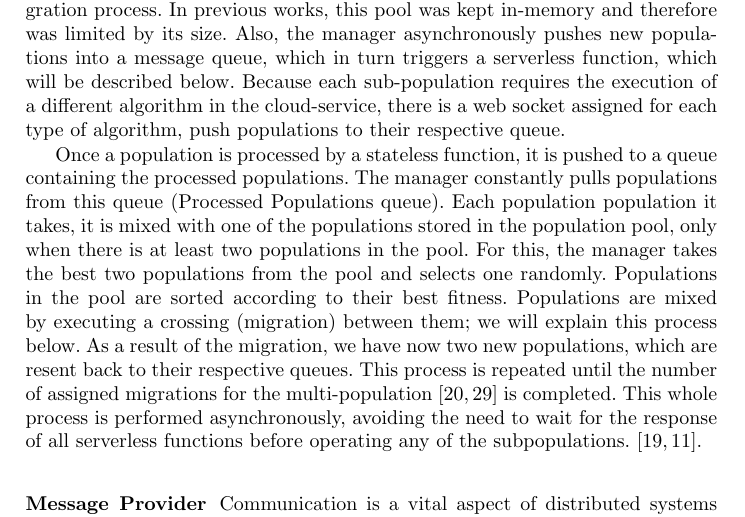
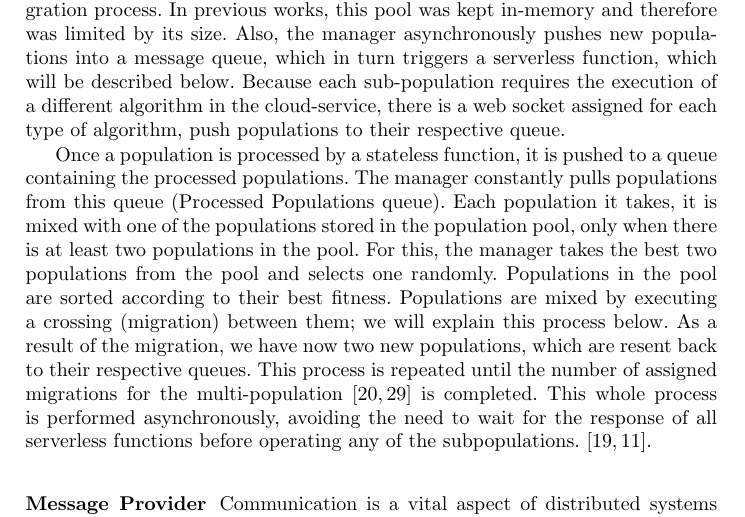
Before and after one commit to Erickvami/article-distributed-parallel, a LaTeX thesis (cross-breed.tex): part of page 6 of 16, cut so that both start at the same text. Compiled offline with pdfLaTeX.

Commit message:
Minor Rev 1

```diff
--- a/cross-breed.tex
+++ b/cross-breed.tex
@@ -317,7 +317,7 @@ This component receives the configuration parameters of
   Once a population is processed by a stateless function, it is
   pushed to a queue containing the processed populations.
   The manager constantly pulls populations from this queue
-  (Processed Populations queue). Each population population it takes,
+  (Processed Populations queue). Each population it takes,
   it is mixed with one of the populations stored in the population pool, only when
   there is at least two populations in the pool.
   For this, the manager takes the best two populations from
```
